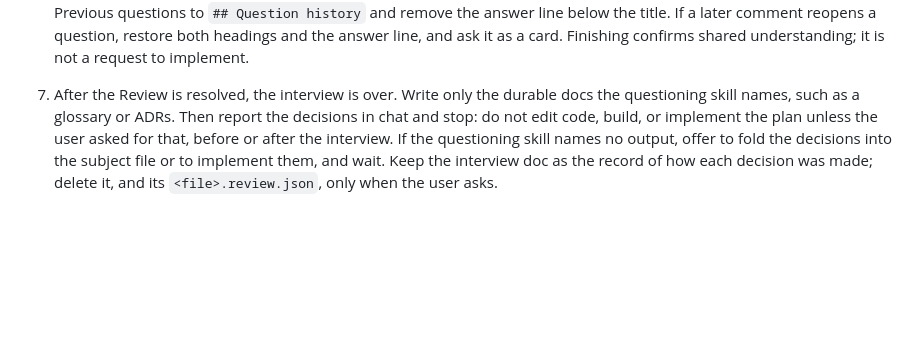
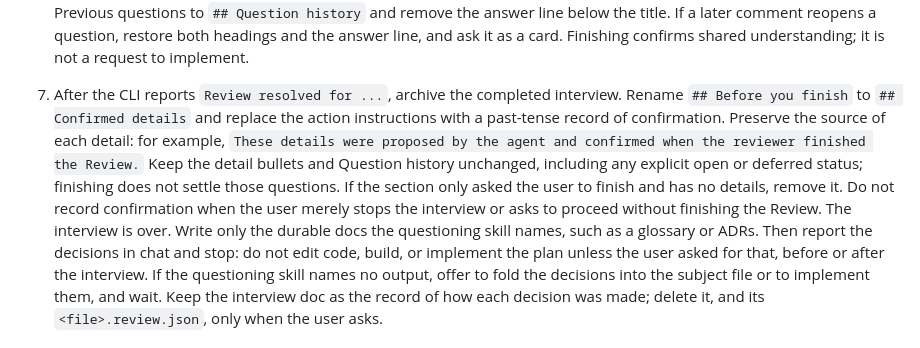
Before and after one commit to ericjy/markside, a Markdown page: skills/markside/SKILL.md, the part around the change. GitHub-like rendering; blank space fills up the shorter version.

Commit message:
docs: archive completed Markside interviews as confirmed records

```diff
--- a/skills/markside/SKILL.md
+++ b/skills/markside/SKILL.md
@@ -254,7 +254,17 @@ section only decides how questions are asked and answered.
    below the title. If a later comment reopens a question, restore both
    headings and the answer line, and ask it as a card. Finishing confirms shared
    understanding; it is not a request to implement.
-7. After the Review is resolved, the interview is over. Write only the
+7. After the CLI reports `Review resolved for ...`, archive the completed
+   interview. Rename `## Before you finish` to `## Confirmed details` and
+   replace the action instructions with a past-tense record of confirmation.
+   Preserve the source of each detail: for example, `These details were
+   proposed by the agent and confirmed when the reviewer finished the Review.`
+   Keep the detail bullets and Question history unchanged, including any
+   explicit open or deferred status; finishing does not settle those questions.
+   If the section only asked the user to finish and has no details, remove it.
+   Do not record confirmation when the user merely stops the interview or
+   asks to proceed without finishing the Review.
+   The interview is over. Write only the
    durable docs the questioning skill names, such as a glossary or ADRs.
    Then report the decisions in chat and stop: do not edit code, build, or
    implement the plan unless the user asked for that, before or after the
```
